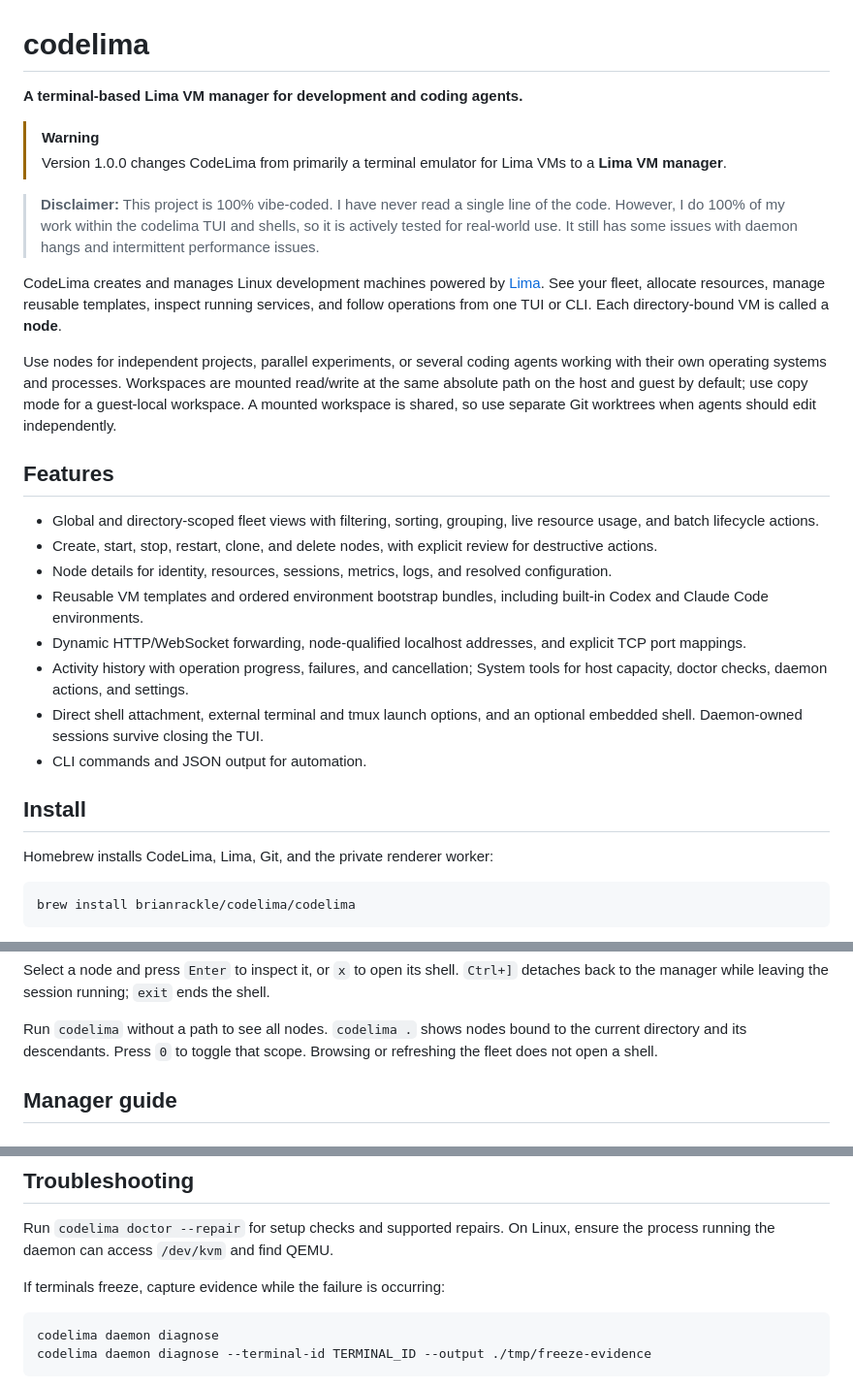
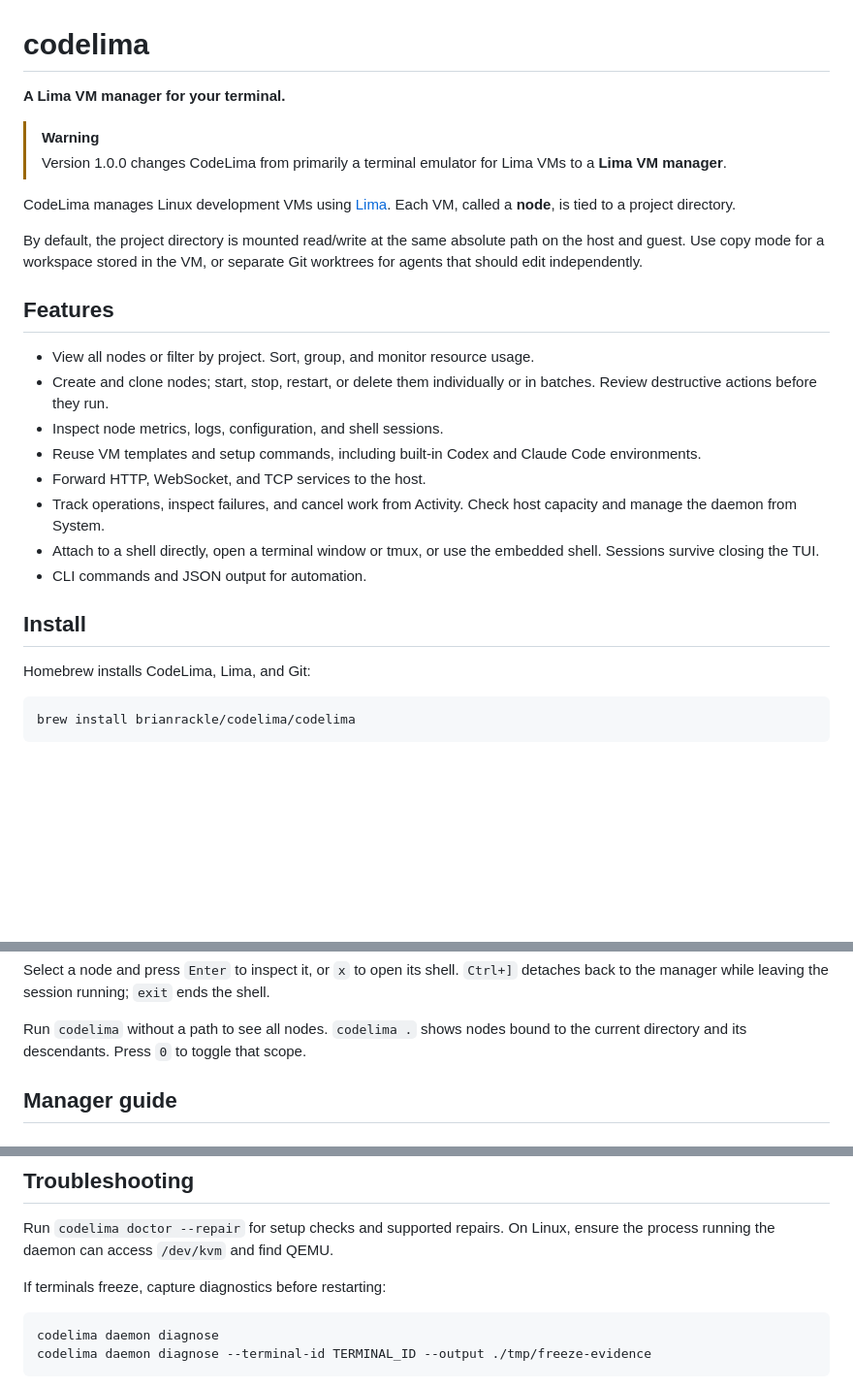
Before and after one commit to brianrackle/codelima, a Markdown page: README.md, 3 parts joined by grey strips. Shown at 97% size. GitHub-like rendering; blank space fills up the shorter version.

Commit message:
Tighten README and remove vibe-coded disclaimer

````diff
--- a/README.md
+++ b/README.md
@@ -1,47 +1,35 @@
 # codelima
 
-**A terminal-based Lima VM manager for development and coding agents.**
+**A Lima VM manager for your terminal.**
 
 > [!WARNING]
 > Version 1.0.0 changes CodeLima from primarily a terminal emulator for Lima VMs to a **Lima VM manager**.
 
-> **Disclaimer:** This project is 100% vibe-coded. I have never read a single
-> line of the code. However, I do 100% of my work within the codelima TUI and
-> shells, so it is actively tested for real-world use. It still has some issues
-> with daemon hangs and intermittent performance issues.
+CodeLima manages Linux development VMs using [Lima](https://lima-vm.io/).
+Each VM, called a **node**, is tied to a project directory.
 
-CodeLima creates and manages Linux development machines powered by
-[Lima](https://lima-vm.io/). See your fleet, allocate resources, manage reusable
-templates, inspect running services, and follow operations from one TUI or CLI.
-Each directory-bound VM is called a **node**.
-
-Use nodes for independent projects, parallel experiments, or several coding
-agents working with their own operating systems and processes. Workspaces are
-mounted read/write at the same absolute path on the host and guest by default;
-use copy mode for a guest-local workspace. A mounted workspace is shared, so
-use separate Git worktrees when agents should edit independently.
+By default, the project directory is mounted read/write at the same absolute
+path on the host and guest. Use copy mode for a workspace stored in the VM,
+or separate Git worktrees for agents that should edit independently.
 
 ## Features
 
-- Global and directory-scoped fleet views with filtering, sorting, grouping,
-  live resource usage, and batch lifecycle actions.
-- Create, start, stop, restart, clone, and delete nodes, with explicit review
-  for destructive actions.
-- Node details for identity, resources, sessions, metrics, logs, and resolved
-  configuration.
-- Reusable VM templates and ordered environment bootstrap bundles, including
-  built-in Codex and Claude Code environments.
-- Dynamic HTTP/WebSocket forwarding, node-qualified localhost addresses, and
-  explicit TCP port mappings.
-- Activity history with operation progress, failures, and cancellation;
-  System tools for host capacity, doctor checks, daemon actions, and settings.
-- Direct shell attachment, external terminal and tmux launch options, and an
-  optional embedded shell. Daemon-owned sessions survive closing the TUI.
+- View all nodes or filter by project. Sort, group, and monitor resource usage.
+- Create and clone nodes; start, stop, restart, or delete them individually
+  or in batches. Review destructive actions before they run.
+- Inspect node metrics, logs, configuration, and shell sessions.
+- Reuse VM templates and setup commands, including built-in Codex and Claude
+  Code environments.
+- Forward HTTP, WebSocket, and TCP services to the host.
+- Track operations, inspect failures, and cancel work from Activity. Check
+  host capacity and manage the daemon from System.
+- Attach to a shell directly, open a terminal window or tmux, or use the
+  embedded shell. Sessions survive closing the TUI.
 - CLI commands and JSON output for automation.
 
 ## Install
 
-Homebrew installs CodeLima, Lima, Git, and the private renderer worker:
+Homebrew installs CodeLima, Lima, and Git:
 
 ```sh
 brew install brianrackle/codelima/codelima
@@ -98,7 +86,6 @@ Select a node and press `Enter` to inspect it, or `x` to open its shell.
 
 Run `codelima` without a path to see all nodes. `codelima .` shows nodes bound
 to the current directory and its descendants. Press `0` to toggle that scope.
-Browsing or refreshing the fleet does not open a shell.
 
 ## Manager guide
 
@@ -301,7 +288,7 @@ Run `codelima --help` or `codelima <group> <command> --help` for the full CLI.
 Run `codelima doctor --repair` for setup checks and supported repairs. On Linux,
 ensure the process running the daemon can access `/dev/kvm` and find QEMU.
 
-If terminals freeze, capture evidence while the failure is occurring:
+If terminals freeze, capture diagnostics before restarting:
 
 ```sh
 codelima daemon diagnose
````
Also changed, not shown: other parts of README.md (+25 -25 lines).
